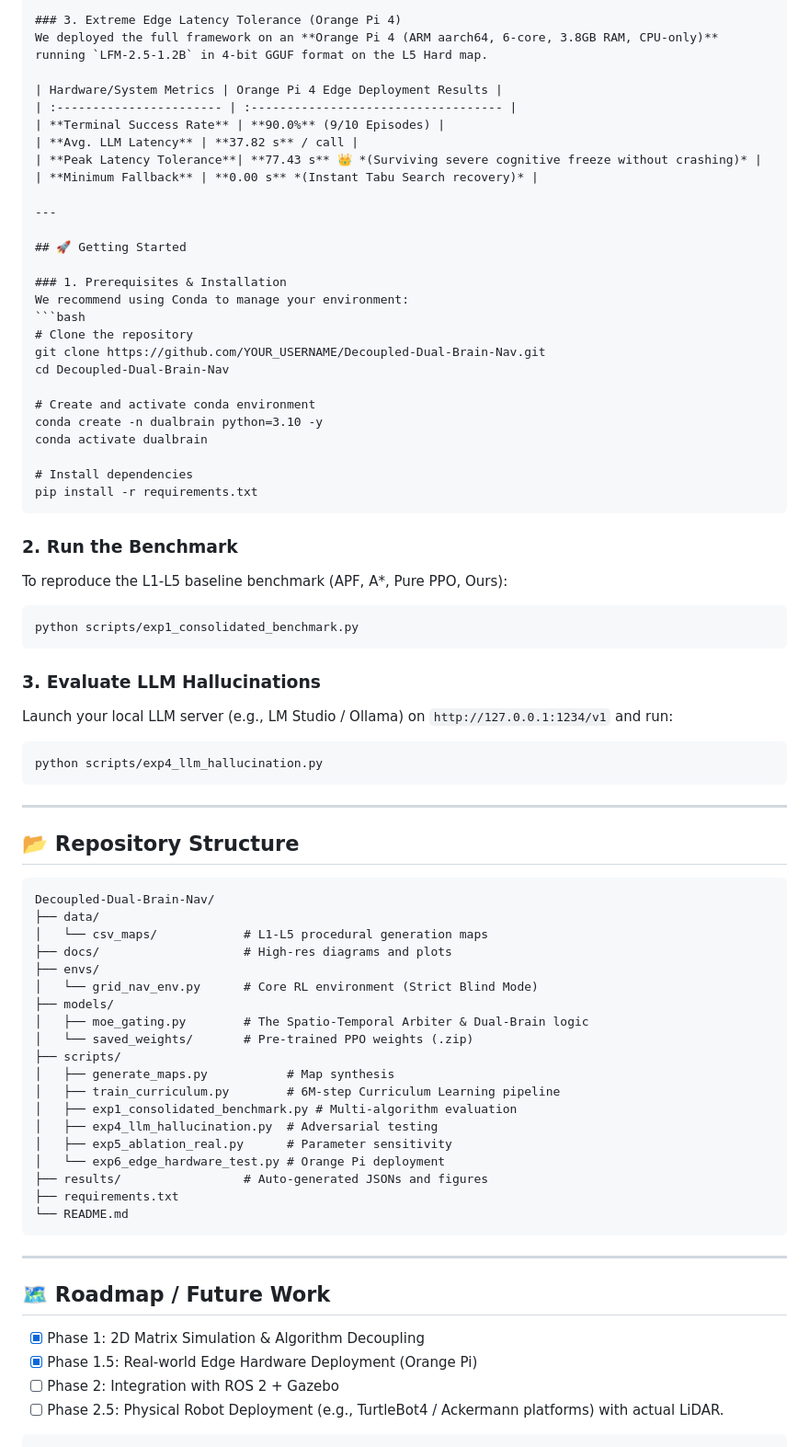
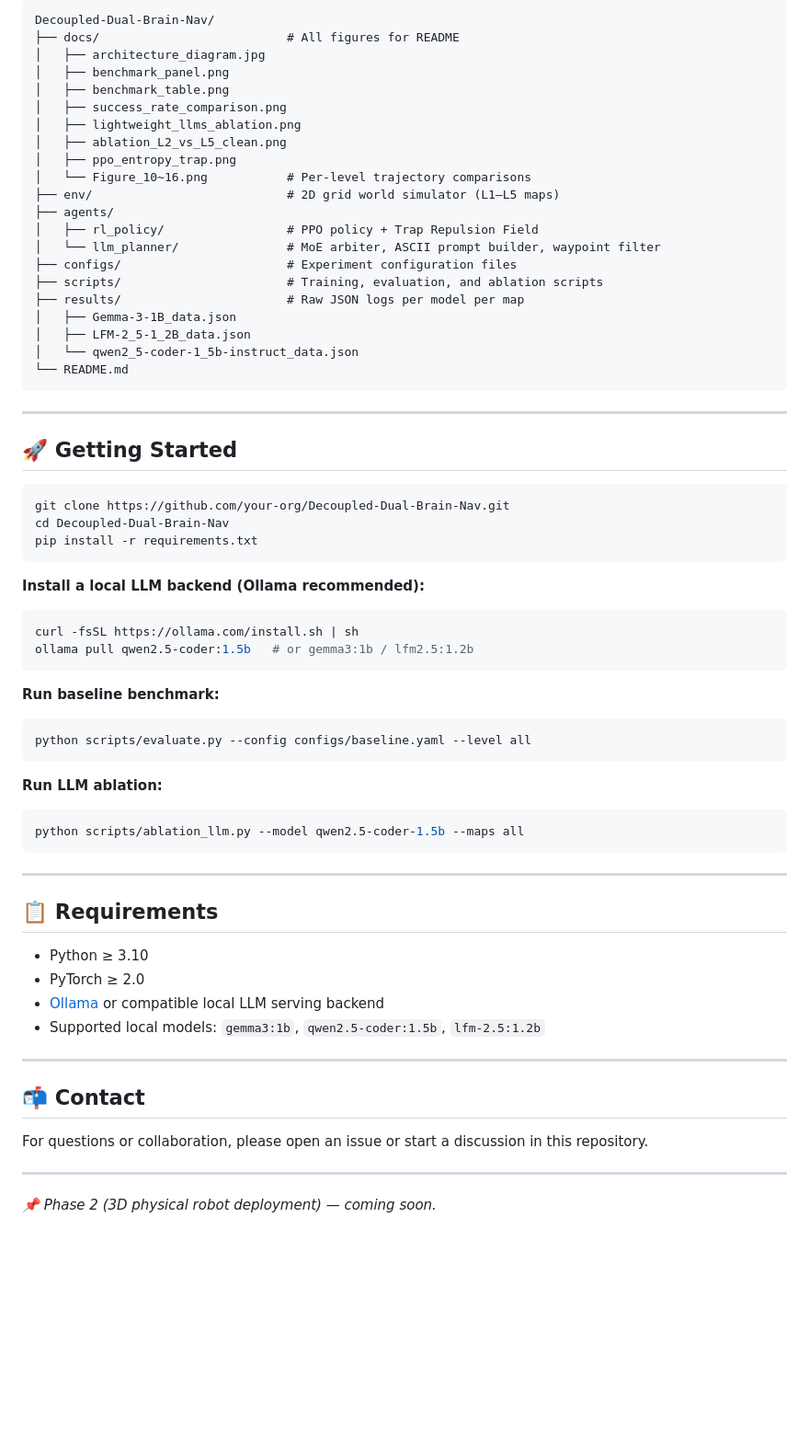
Before and after one commit to Yule-Cai/Decoupled-Dual-Brain-Nav, a Markdown page: README.md, the part around one of its changes. Shown at 92% size. Rendered like a GitHub page; blank space fills up the shorter version.

````diff
--- a/README.md
+++ b/README.md
@@ -74,75 +160,69 @@ Ablation studies on $N$ (Sliding Window) and $\Delta d$ (Displacement Threshold)
 
-### 3. Extreme Edge Latency Tolerance (Orange Pi 4)
-We deployed the full framework on an **Orange Pi 4 (ARM aarch64, 6-core, 3.8GB RAM, CPU-only)** running `LFM-2.5-1.2B` in 4-bit GGUF format on the L5 Hard map.
-
-| Hardware/System Metrics | Orange Pi 4 Edge Deployment Results |
-| :----------------------- | :----------------------------------- |
-| **Terminal Success Rate** | **90.0%** (9/10 Episodes) |
-| **Avg. LLM Latency** | **37.82 s** / call |
-| **Peak Latency Tolerance**| **77.43 s** 👑 *(Surviving severe cognitive freeze without crashing)* |
-| **Minimum Fallback** | **0.00 s** *(Instant Tabu Search recovery)* |
+```
+Decoupled-Dual-Brain-Nav/
+├── docs/                          # All figures for README
+│   ├── architecture_diagram.jpg
+│   ├── benchmark_panel.png
+│   ├── benchmark_table.png
+│   ├── success_rate_comparison.png
+│   ├── lightweight_llms_ablation.png
+│   ├── ablation_L2_vs_L5_clean.png
+│   ├── ppo_entropy_trap.png
+│   └── Figure_10~16.png           # Per-level trajectory comparisons
+├── env/                           # 2D grid world simulator (L1–L5 maps)
+├── agents/
+│   ├── rl_policy/                 # PPO policy + Trap Repulsion Field
+│   └── llm_planner/               # MoE arbiter, ASCII prompt builder, waypoint filter
+├── configs/                       # Experiment configuration files
+├── scripts/                       # Training, evaluation, and ablation scripts
+├── results/                       # Raw JSON logs per model per map
+│   ├── Gemma-3-1B_data.json
+│   ├── LFM-2_5-1_2B_data.json
+│   └── qwen2_5-coder-1_5b-instruct_data.json
+└── README.md
+```
 
 ---
 
 ## 🚀 Getting Started
 
-### 1. Prerequisites & Installation
-We recommend using Conda to manage your environment:
 ```bash
-# Clone the repository
-git clone https://github.com/YOUR_USERNAME/Decoupled-Dual-Brain-Nav.git
+git clone https://github.com/your-org/Decoupled-Dual-Brain-Nav.git
 cd Decoupled-Dual-Brain-Nav
-
-# Create and activate conda environment
-conda create -n dualbrain python=3.10 -y
-conda activate dualbrain
-
-# Install dependencies
 pip install -r requirements.txt
 ```
 
-### 2. Run the Benchmark
-To reproduce the L1-L5 baseline benchmark (APF, A*, Pure PPO, Ours):
+**Install a local LLM backend (Ollama recommended):**
 ```bash
-python scripts/exp1_consolidated_benchmark.py
+curl -fsSL https://ollama.com/install.sh | sh
+ollama pull qwen2.5-coder:1.5b   # or gemma3:1b / lfm2.5:1.2b
 ```
 
-### 3. Evaluate LLM Hallucinations
-Launch your local LLM server (e.g., LM Studio / Ollama) on `http://127.0.0.1:1234/v1` and run:
+**Run baseline benchmark:**
 ```bash
-python scripts/exp4_llm_hallucination.py
+python scripts/evaluate.py --config configs/baseline.yaml --level all
+```
+
+**Run LLM ablation:**
+```bash
+python scripts/ablation_llm.py --model qwen2.5-coder-1.5b --maps all
 ```
 
 ---
 
-## 📂 Repository Structure
-```text
-Decoupled-Dual-Brain-Nav/
-├── data/
-│   └── csv_maps/            # L1-L5 procedural generation maps
-├── docs/                    # High-res diagrams and plots
-├── envs/
-│   └── grid_nav_env.py      # Core RL environment (Strict Blind Mode)
-├── models/
-│   ├── moe_gating.py        # The Spatio-Temporal Arbiter & Dual-Brain logic
-│   └── saved_weights/       # Pre-trained PPO weights (.zip)
-├── scripts/
-│   ├── generate_maps.py           # Map synthesis
-│   ├── train_curriculum.py        # 6M-step Curriculum Learning pipeline
-│   ├── exp1_consolidated_benchmark.py # Multi-algorithm evaluation
-│   ├── exp4_llm_hallucination.py  # Adversarial testing
-│   ├── exp5_ablation_real.py      # Parameter sensitivity
-│   └── exp6_edge_hardware_test.py # Orange Pi deployment
-├── results/                 # Auto-generated JSONs and figures
-├── requirements.txt
-└── README.md
-```
+## 📋 Requirements
+
+- Python ≥ 3.10
+- PyTorch ≥ 2.0
+- [Ollama](https://ollama.com/) or compatible local LLM serving backend
+- Supported local models: `gemma3:1b`, `qwen2.5-coder:1.5b`, `lfm-2.5:1.2b`
 
 ---
 
-## 🗺️ Roadmap / Future Work
-- [x] Phase 1: 2D Matrix Simulation & Algorithm Decoupling
-- [x] Phase 1.5: Real-world Edge Hardware Deployment (Orange Pi)
-- [ ] Phase 2: Integration with ROS 2 + Gazebo
-- [ ] Phase 2.5: Physical Robot Deployment (e.g., TurtleBot4 / Ackermann platforms) with actual LiDAR.
-```
+## 📬 Contact
+
+For questions or collaboration, please open an issue or start a discussion in this repository.
+
+---
+
+*📌 Phase 2 (3D physical robot deployment) — coming soon.*
````
Also changed, not shown: other parts of README.md (+133 -47 lines).
